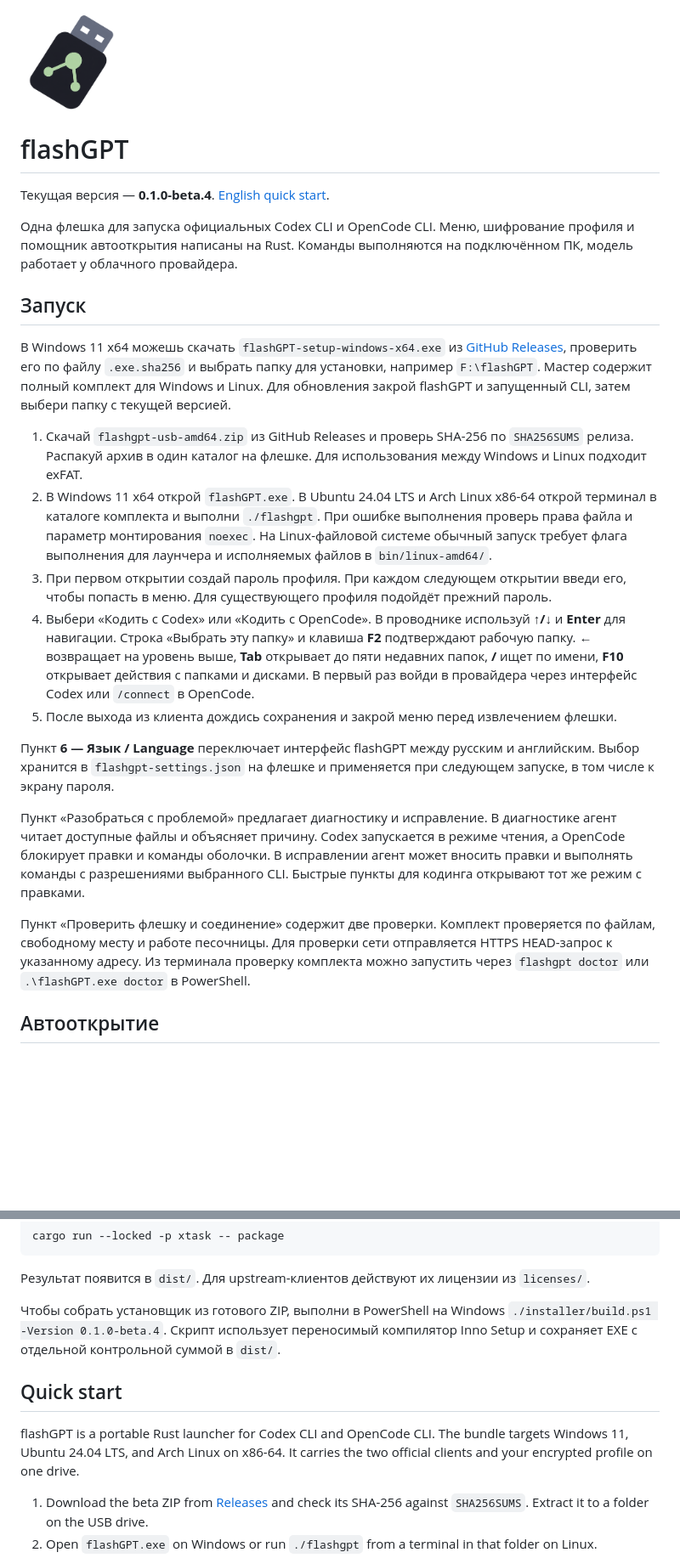
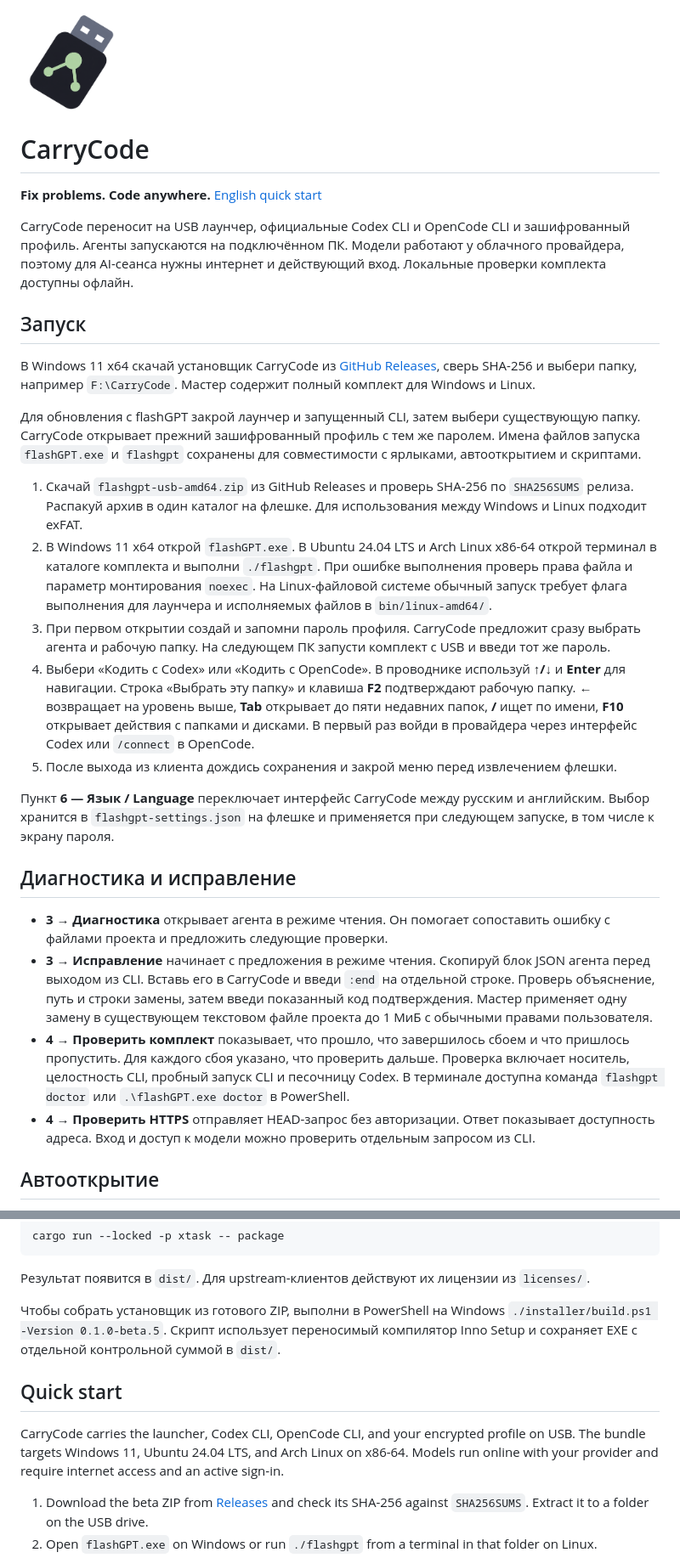
Before and after one commit to harzer228/CarryCode, a Markdown page: README.md, 2 parts joined by grey strips. Shown at 85% size. Rendered like a GitHub page; blank space fills up the shorter version.

Commit message:
Introduce CarryCode branding and reviewed repairs

```diff
--- a/README.md
+++ b/README.md
@@ -2,25 +2,30 @@
 
-# flashGPT
+# CarryCode
 
-Текущая версия — **0.1.0-beta.4**. [English quick start](#quick-start).
+**Fix problems. Code anywhere.** [English quick start](#quick-start)
 
-Одна флешка для запуска официальных Codex CLI и OpenCode CLI. Меню, шифрование профиля и помощник автооткрытия написаны на Rust. Команды выполняются на подключённом ПК, модель работает у облачного провайдера.
+CarryCode переносит на USB лаунчер, официальные Codex CLI и OpenCode CLI и зашифрованный профиль. Агенты запускаются на подключённом ПК. Модели работают у облачного провайдера, поэтому для AI-сеанса нужны интернет и действующий вход. Локальные проверки комплекта доступны офлайн.
 
 ## Запуск
 
-В Windows 11 x64 можешь скачать `flashGPT-setup-windows-x64.exe` из [GitHub Releases](https://github.com/harzer228/flashGPT/releases), проверить его по файлу `.exe.sha256` и выбрать папку для установки, например `F:\flashGPT`. Мастер содержит полный комплект для Windows и Linux. Для обновления закрой flashGPT и запущенный CLI, затем выбери папку с текущей версией.
+В Windows 11 x64 скачай установщик CarryCode из [GitHub Releases](https://github.com/harzer228/flashGPT/releases), сверь SHA-256 и выбери папку, например `F:\CarryCode`. Мастер содержит полный комплект для Windows и Linux.
+
+Для обновления с flashGPT закрой лаунчер и запущенный CLI, затем выбери существующую папку. CarryCode открывает прежний зашифрованный профиль с тем же паролем. Имена файлов запуска `flashGPT.exe` и `flashgpt` сохранены для совместимости с ярлыками, автооткрытием и скриптами.
 
 1. Скачай `flashgpt-usb-amd64.zip` из GitHub Releases и проверь SHA-256 по `SHA256SUMS` релиза. Распакуй архив в один каталог на флешке. Для использования между Windows и Linux подходит exFAT.
 2. В Windows 11 x64 открой `flashGPT.exe`. В Ubuntu 24.04 LTS и Arch Linux x86-64 открой терминал в каталоге комплекта и выполни `./flashgpt`. При ошибке выполнения проверь права файла и параметр монтирования `noexec`. На Linux-файловой системе обычный запуск требует флага выполнения для лаунчера и исполняемых файлов в `bin/linux-amd64/`.
-3. При первом открытии создай пароль профиля. При каждом следующем открытии введи его, чтобы попасть в меню. Для существующего профиля подойдёт прежний пароль.
+3. При первом открытии создай и запомни пароль профиля. CarryCode предложит сразу выбрать агента и рабочую папку. На следующем ПК запусти комплект с USB и введи тот же пароль.
 4. Выбери «Кодить с Codex» или «Кодить с OpenCode». В проводнике используй **↑/↓** и **Enter** для навигации. Строка «Выбрать эту папку» и клавиша **F2** подтверждают рабочую папку. **←** возвращает на уровень выше, **Tab** открывает до пяти недавних папок, **/** ищет по имени, **F10** открывает действия с папками и дисками. В первый раз войди в провайдера через интерфейс Codex или `/connect` в OpenCode.
 5. После выхода из клиента дождись сохранения и закрой меню перед извлечением флешки.
 
-Пункт **6 — Язык / Language** переключает интерфейс flashGPT между русским и английским. Выбор хранится в `flashgpt-settings.json` на флешке и применяется при следующем запуске, в том числе к экрану пароля.
+Пункт **6 — Язык / Language** переключает интерфейс CarryCode между русским и английским. Выбор хранится в `flashgpt-settings.json` на флешке и применяется при следующем запуске, в том числе к экрану пароля.
 
-Пункт «Разобраться с проблемой» предлагает диагностику и исправление. В диагностике агент читает доступные файлы и объясняет причину. Codex запускается в режиме чтения, а OpenCode блокирует правки и команды оболочки. В исправлении агент может вносить правки и выполнять команды с разрешениями выбранного CLI. Быстрые пункты для кодинга открывают тот же режим с правками.
+## Диагностика и исправление
 
-Пункт «Проверить флешку и соединение» содержит две проверки. Комплект проверяется по файлам, свободному месту и работе песочницы. Для проверки сети отправляется HTTPS HEAD-запрос к указанному адресу. Из терминала проверку комплекта можно запустить через `flashgpt doctor` или `.\flashGPT.exe doctor` в PowerShell.
+- **3 → Диагностика** открывает агента в режиме чтения. Он помогает сопоставить ошибку с файлами проекта и предложить следующие проверки.
+- **3 → Исправление** начинает с предложения в режиме чтения. Скопируй блок JSON агента перед выходом из CLI. Вставь его в CarryCode и введи `:end` на отдельной строке. Проверь объяснение, путь и строки замены, затем введи показанный код подтверждения. Мастер применяет одну замену в существующем текстовом файле проекта до 1 МиБ с обычными правами пользователя.
+- **4 → Проверить комплект** показывает, что прошло, что завершилось сбоем и что пришлось пропустить. Для каждого сбоя указано, что проверить дальше. Проверка включает носитель, целостность CLI, пробный запуск CLI и песочницу Codex. В терминале доступна команда `flashgpt doctor` или `.\flashGPT.exe doctor` в PowerShell.
+- **4 → Проверить HTTPS** отправляет HEAD-запрос без авторизации. Ответ показывает доступность адреса. Вход и доступ к модели можно проверить отдельным запросом из CLI.
 
 ## Автооткрытие
 
@@ -63,11 +68,11 @@ cargo run --locked -p xtask -- package
 
 Результат появится в `dist/`. Для upstream-клиентов действуют их лицензии из `licenses/`.
 
-Чтобы собрать установщик из готового ZIP, выполни в PowerShell на Windows `./installer/build.ps1 -Version 0.1.0-beta.4`. Скрипт использует переносимый компилятор Inno Setup и сохраняет EXE с отдельной контрольной суммой в `dist/`.
+Чтобы собрать установщик из готового ZIP, выполни в PowerShell на Windows `./installer/build.ps1 -Version 0.1.0-beta.5`. Скрипт использует переносимый компилятор Inno Setup и сохраняет EXE с отдельной контрольной суммой в `dist/`.
 
 ## Quick start
 
-flashGPT is a portable Rust launcher for Codex CLI and OpenCode CLI. The bundle targets Windows 11, Ubuntu 24.04 LTS, and Arch Linux on x86-64. It carries the two official clients and your encrypted profile on one drive.
+CarryCode carries the launcher, Codex CLI, OpenCode CLI, and your encrypted profile on USB. The bundle targets Windows 11, Ubuntu 24.04 LTS, and Arch Linux on x86-64. Models run online with your provider and require internet access and an active sign-in.
 
 1. Download the beta ZIP from [Releases](https://github.com/harzer228/flashGPT/releases) and check its SHA-256 against `SHA256SUMS`. Extract it to a folder on the USB drive.
 2. Open `flashGPT.exe` on Windows or run `./flashgpt` from a terminal in that folder on Linux.
```
Also changed, not shown: other parts of README.md (+2 -2 lines), .github/README.md (+11 -10 lines), SECURITY.md (+3 -1 lines), .github/media/banner.png, .github/media/menu.png, .github/media/troubleshooting.png, 14 other files.
